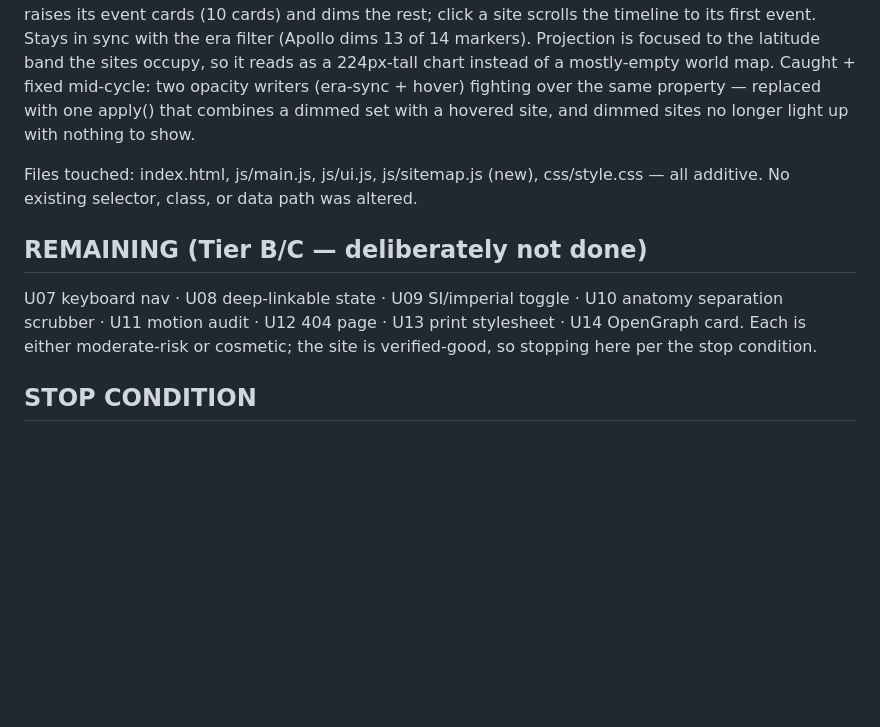
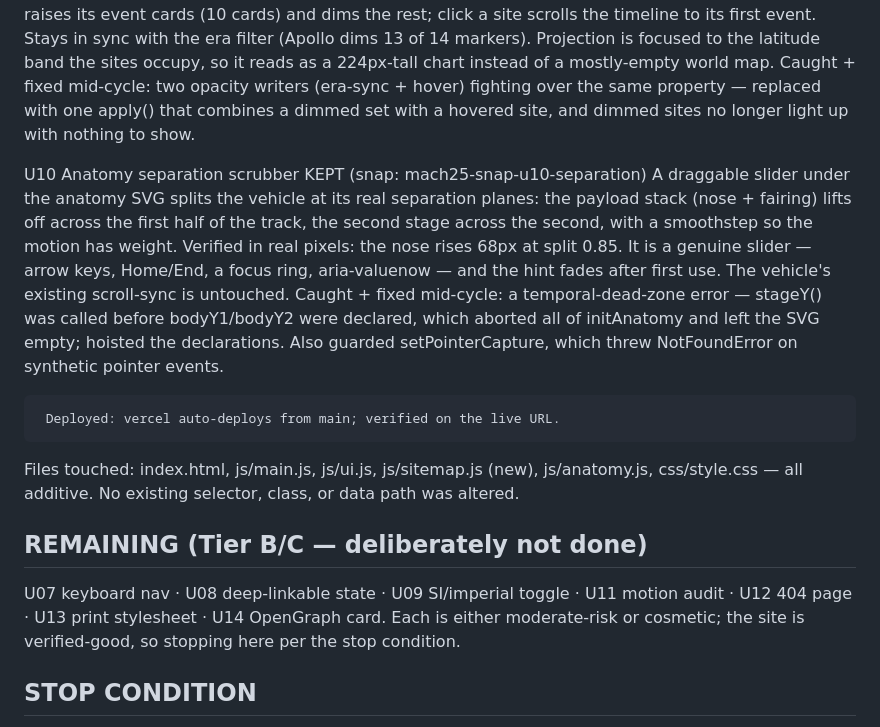
Before and after one commit to zeroranker/mach25, a Markdown page: UPGRADE-BACKLOG.md, the part around the change. Rendered like a GitHub page; blank space fills up the shorter version.

Commit message:
Backlog: log U10

```diff
--- a/UPGRADE-BACKLOG.md
+++ b/UPGRADE-BACKLOG.md
@@ -131,14 +131,30 @@ U06  Launch-site map                 KEPT  (snap: mach25-snap-u06-sitemap)
      combines a dimmed set with a hovered site, and dimmed sites no longer
      light up with nothing to show.
 
+U10  Anatomy separation scrubber    KEPT  (snap: mach25-snap-u10-separation)
+     A draggable slider under the anatomy SVG splits the vehicle at its
+     real separation planes: the payload stack (nose + fairing) lifts off
+     across the first half of the track, the second stage across the
+     second, with a smoothstep so the motion has weight. Verified in real
+     pixels: the nose rises 68px at split 0.85. It is a genuine slider —
+     arrow keys, Home/End, a focus ring, aria-valuenow — and the hint
+     fades after first use. The vehicle's existing scroll-sync is untouched.
+     Caught + fixed mid-cycle: a temporal-dead-zone error — stageY() was
+     called before bodyY1/bodyY2 were declared, which aborted all of
+     initAnatomy and left the SVG empty; hoisted the declarations. Also
+     guarded setPointerCapture, which threw NotFoundError on synthetic
+     pointer events.
+
+     Deployed: vercel auto-deploys from main; verified on the live URL.
+
 Files touched: index.html, js/main.js, js/ui.js, js/sitemap.js (new),
-css/style.css — all additive. No existing selector, class, or data path
-was altered.
+js/anatomy.js, css/style.css — all additive. No existing selector, class,
+or data path was altered.
 
 ## REMAINING (Tier B/C — deliberately not done)
 U07 keyboard nav · U08 deep-linkable state · U09 SI/imperial toggle ·
-U10 anatomy separation scrubber · U11 motion audit · U12 404 page ·
-U13 print stylesheet · U14 OpenGraph card.
+U11 motion audit · U12 404 page · U13 print stylesheet ·
+U14 OpenGraph card.
 Each is either moderate-risk or cosmetic; the site is verified-good, so
 stopping here per the stop condition.
 
```
